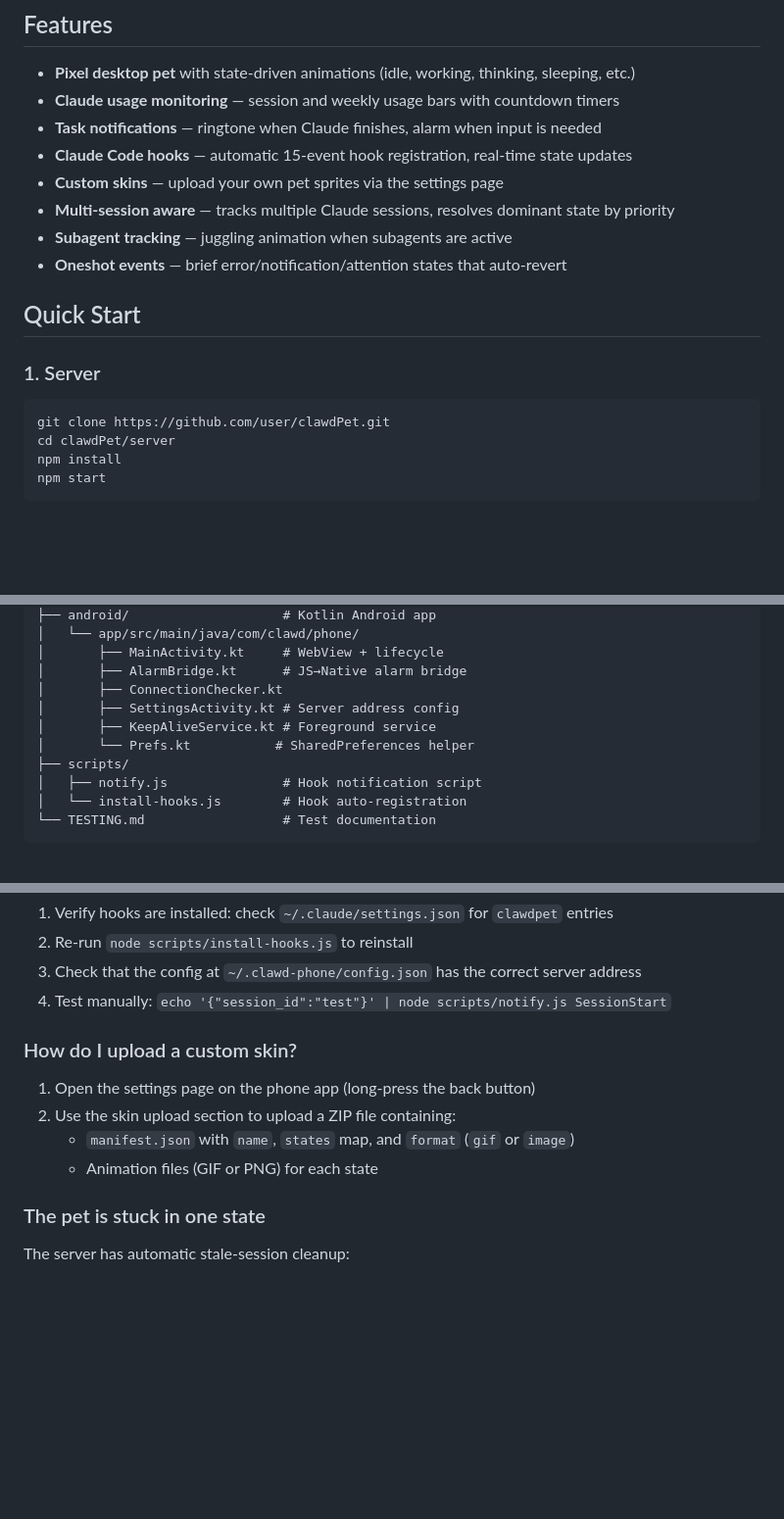
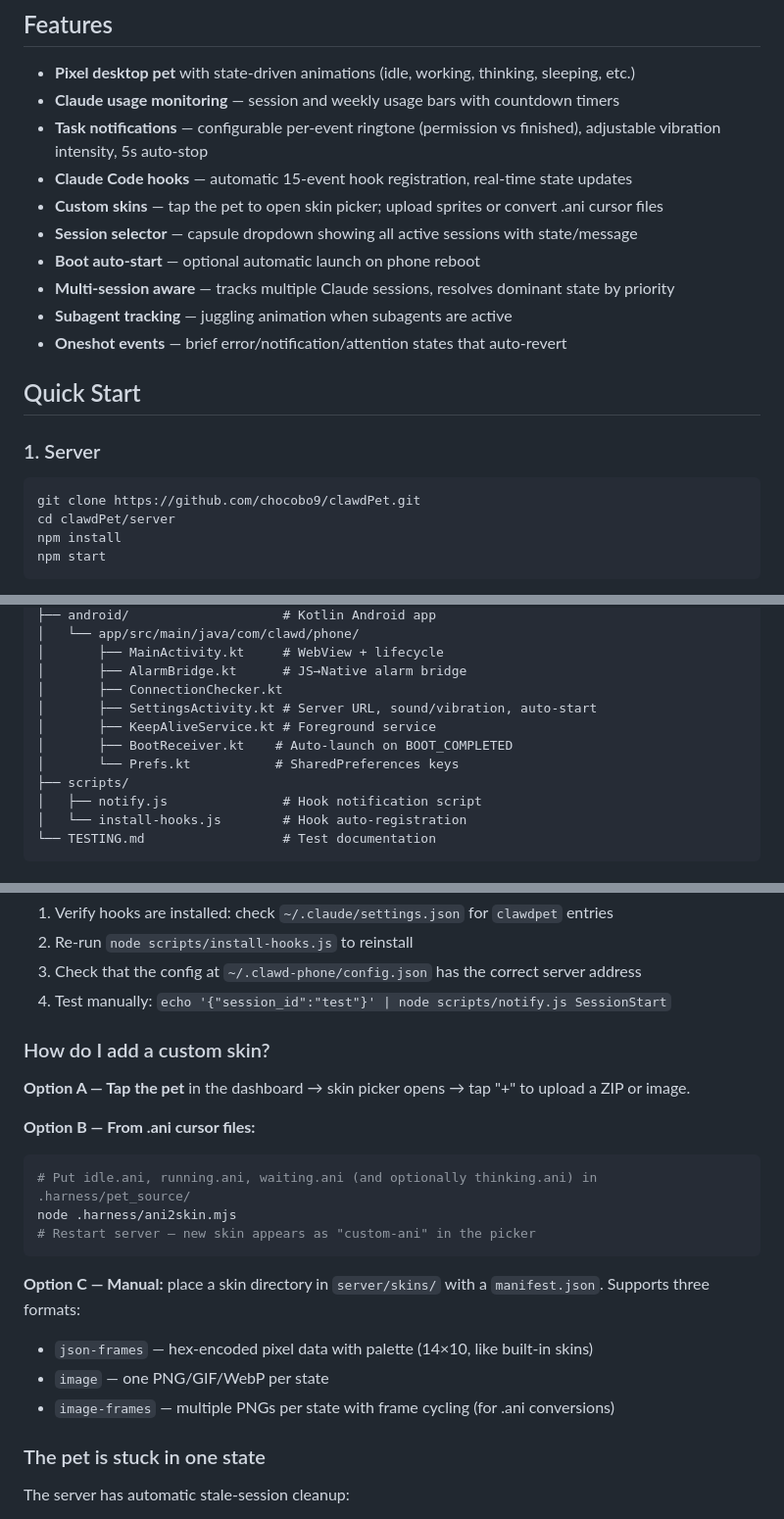
Before and after one commit to chocobo9/clawdPet, a Markdown page: README.md, 3 parts joined by grey strips. Shown at 98% size. Drawn GitHub-style; blank space fills up the shorter version.

Commit message:
docs: update README with current features and setup flow
- Fix clone URL to actual repo
- Add session selector, boot auto-start, notification settings to features
- Add BootReceiver.kt to project structure
- Update skin upload FAQ with 3 methods (picker, .ani converter, manual)
- Update Android setup with settings instructions

Co-Authored-By: Claude Opus 4.6 (1M context) <noreply@anthropic.com>

````diff
--- a/README.md
+++ b/README.md
@@ -35,9 +35,11 @@ Claude Code hooks (stdin JSON) ──► scripts/notify.js ──► POST /api/h
 
 - **Pixel desktop pet** with state-driven animations (idle, working, thinking, sleeping, etc.)
 - **Claude usage monitoring** — session and weekly usage bars with countdown timers
-- **Task notifications** — ringtone when Claude finishes, alarm when input is needed
+- **Task notifications** — configurable per-event ringtone (permission vs finished), adjustable vibration intensity, 5s auto-stop
 - **Claude Code hooks** — automatic 15-event hook registration, real-time state updates
-- **Custom skins** — upload your own pet sprites via the settings page
+- **Custom skins** — tap the pet to open skin picker; upload sprites or convert .ani cursor files
+- **Session selector** — capsule dropdown showing all active sessions with state/message
+- **Boot auto-start** — optional automatic launch on phone reboot
 - **Multi-session aware** — tracks multiple Claude sessions, resolves dominant state by priority
 - **Subagent tracking** — juggling animation when subagents are active
 - **Oneshot events** — brief error/notification/attention states that auto-revert
@@ -47,7 +49,7 @@ Claude Code hooks (stdin JSON) ──► scripts/notify.js ──► POST /api/h
 ### 1. Server
 
 ```bash
-git clone https://github.com/user/clawdPet.git
+git clone https://github.com/chocobo9/clawdPet.git
 cd clawdPet/server
 npm install
 npm start
@@ -122,9 +125,10 @@ clawdPet/
 │       ├── MainActivity.kt     # WebView + lifecycle
 │       ├── AlarmBridge.kt      # JS→Native alarm bridge
 │       ├── ConnectionChecker.kt
-│       ├── SettingsActivity.kt # Server address config
+│       ├── SettingsActivity.kt # Server URL, sound/vibration, auto-start
 │       ├── KeepAliveService.kt # Foreground service
-│       └── Prefs.kt           # SharedPreferences helper
+│       ├── BootReceiver.kt    # Auto-launch on BOOT_COMPLETED
+│       └── Prefs.kt           # SharedPreferences keys
 ├── scripts/
 │   ├── notify.js               # Hook notification script
 │   └── install-hooks.js        # Hook auto-registration
@@ -169,12 +173,22 @@ clawdPet/
 3. Check that the config at `~/.clawd-phone/config.json` has the correct server address
 4. Test manually: `echo '{"session_id":"test"}' | node scripts/notify.js SessionStart`
 
-### How do I upload a custom skin?
+### How do I add a custom skin?
 
-1. Open the settings page on the phone app (long-press the back button)
-2. Use the skin upload section to upload a ZIP file containing:
-   - `manifest.json` with `name`, `states` map, and `format` (`gif` or `image`)
-   - Animation files (GIF or PNG) for each state
+**Option A — Tap the pet** in the dashboard → skin picker opens → tap "+" to upload a ZIP or image.
+
+**Option B — From .ani cursor files:**
+
+```bash
+# Put idle.ani, running.ani, waiting.ani (and optionally thinking.ani) in .harness/pet_source/
+node .harness/ani2skin.mjs
+# Restart server — new skin appears as "custom-ani" in the picker
+```
+
+**Option C — Manual:** place a skin directory in `server/skins/` with a `manifest.json`. Supports three formats:
+- `json-frames` — hex-encoded pixel data with palette (14×10, like built-in skins)
+- `image` — one PNG/GIF/WebP per state
+- `image-frames` — multiple PNGs per state with frame cycling (for .ani conversions)
 
 ### The pet is stuck in one state
 
````
Also changed, not shown: other parts of README.md (+2 -1 lines).
